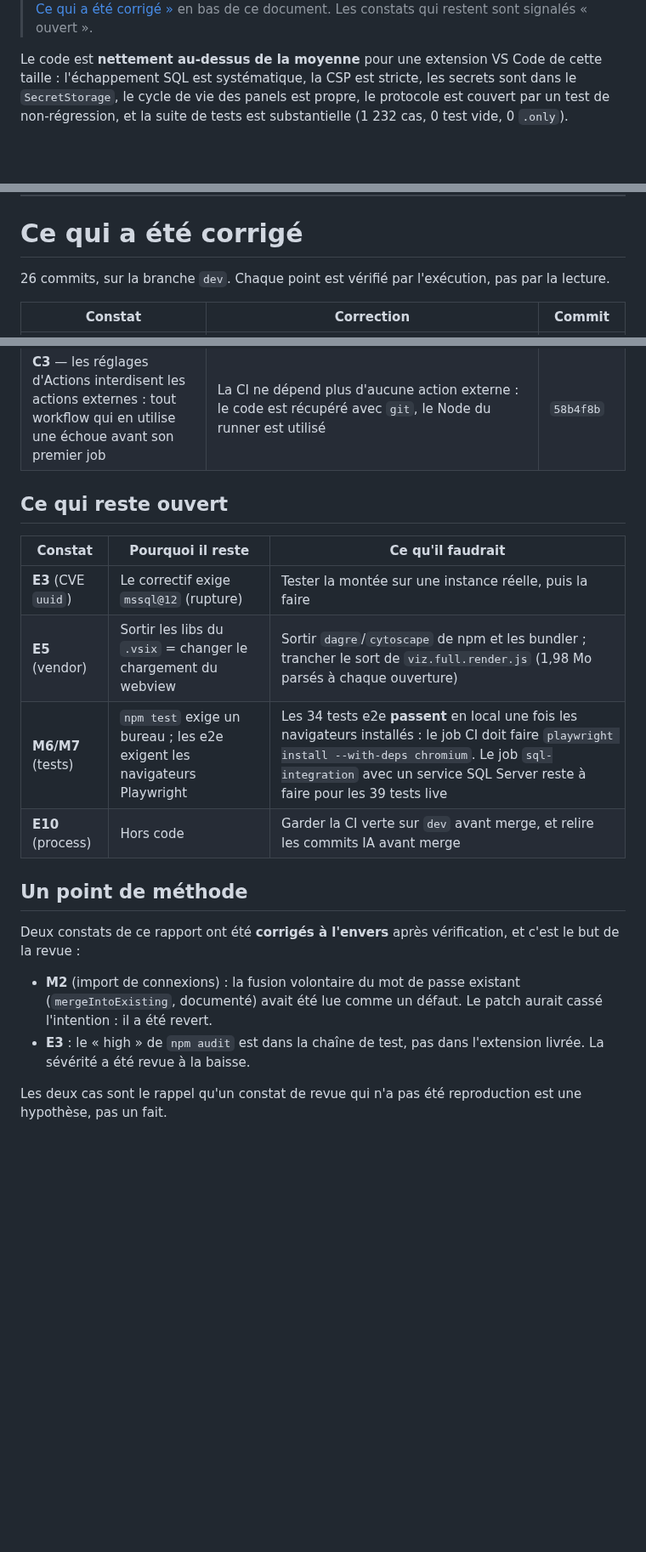
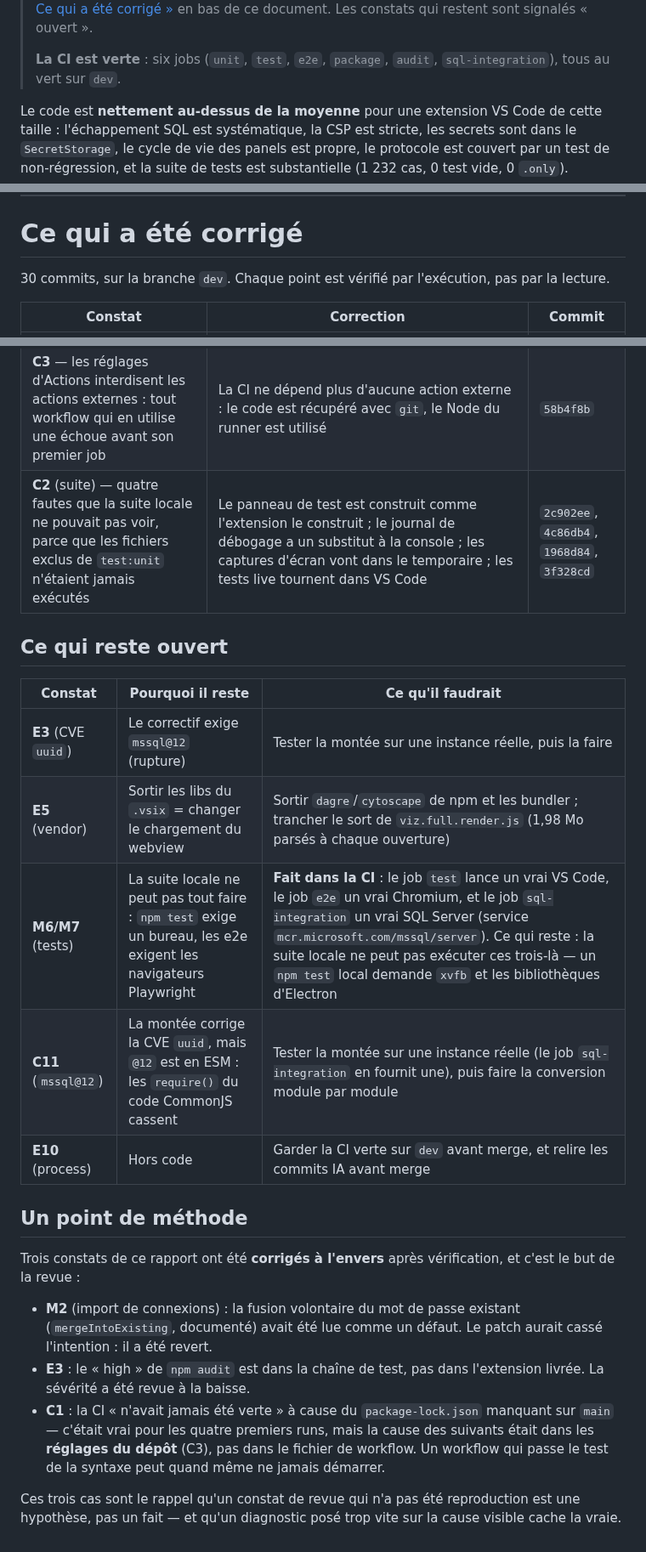
Before and after one commit to INTARYNX/sqlwayfarer, a Markdown page: CODE_REVIEW.md, 3 parts joined by grey strips. Shown at 85% size. Drawn GitHub-style; blank space fills up the shorter version.

```diff
--- a/CODE_REVIEW.md
+++ b/CODE_REVIEW.md
@@ -15,6 +15,9 @@
 > seconde). Le détail est dans
 > [« Ce qui a été corrigé »](#ce-qui-a-été-corrigé) en bas de ce document.
 > Les constats qui restent sont signalés « ouvert ».
+>
+> **La CI est verte** : six jobs (`unit`, `test`, `e2e`, `package`, `audit`,
+> `sql-integration`), tous au vert sur `dev`.
 
 Le code est **nettement au-dessus de la moyenne** pour une extension VS Code de cette taille : l'échappement SQL est systématique, la CSP est stricte, les secrets sont dans le `SecretStorage`, le cycle de vie des panels est propre, le protocole est couvert par un test de non-régression, et la suite de tests est substantielle (1 232 cas, 0 test vide, 0 `.only`).
 
@@ -598,7 +622,7 @@ l'échec sur l'ancien code (`ENOENT` au renommage).
 
 # Ce qui a été corrigé
 
-26 commits, sur la branche `dev`. Chaque point est vérifié par l'exécution,
+30 commits, sur la branche `dev`. Chaque point est vérifié par l'exécution,
 pas par la lecture.
 
 | Constat | Correction | Commit |
@@ -631,6 +655,7 @@ pas par la lecture.
 | **A8** — indentation des tests en espaces | ESLint vérifie l'indentation des tests ; les 4 fichiers sont alignés | `11fccff` |
 | **B9** — nom de fichier temporaire fixe pour l'écriture de l'index | Le nom porte le pid et un compteur ; un échec ne laisse pas de fichier derrière | `4077cd8` |
 | **C3** — les réglages d'Actions interdisent les actions externes : tout workflow qui en utilise une échoue avant son premier job | La CI ne dépend plus d'aucune action externe : le code est récupéré avec `git`, le Node du runner est utilisé | `58b4f8b` |
+| **C2** (suite) — quatre fautes que la suite locale ne pouvait pas voir, parce que les fichiers exclus de `test:unit` n'étaient jamais exécutés | Le panneau de test est construit comme l'extension le construit ; le journal de débogage a un substitut à la console ; les captures d'écran vont dans le temporaire ; les tests live tournent dans VS Code | `2c902ee`, `4c86db4`, `1968d84`, `3f328cd` |
 
 ## Ce qui reste ouvert
 
@@ -638,12 +663,13 @@ pas par la lecture.
 |---|---|---|
 | **E3** (CVE `uuid`) | Le correctif exige `mssql@12` (rupture) | Tester la montée sur une instance réelle, puis la faire |
 | **E5** (vendor) | Sortir les libs du `.vsix` = changer le chargement du webview | Sortir `dagre`/`cytoscape` de npm et les bundler ; trancher le sort de `viz.full.render.js` (1,98 Mo parsés à chaque ouverture) |
-| **M6/M7** (tests) | `npm test` exige un bureau ; les e2e exigent les navigateurs Playwright | Les 34 tests e2e **passent** en local une fois les navigateurs installés : le job CI doit faire `playwright install --with-deps chromium`. Le job `sql-integration` avec un service SQL Server reste à faire pour les 39 tests live |
+| **M6/M7** (tests) | La suite locale ne peut pas tout faire : `npm test` exige un bureau, les e2e exigent les navigateurs Playwright | **Fait dans la CI** : le job `test` lance un vrai VS Code, le job `e2e` un vrai Chromium, et le job `sql-integration` un vrai SQL Server (service `mcr.microsoft.com/mssql/server`). Ce qui reste : la suite locale ne peut pas exécuter ces trois-là — un `npm test` local demande `xvfb` et les bibliothèques d'Electron |
+| **C11** (`mssql@12`) | La montée corrige la CVE `uuid`, mais `@12` est en ESM : les `require()` du code CommonJS cassent | Tester la montée sur une instance réelle (le job `sql-integration` en fournit une), puis faire la conversion module par module |
 | **E10** (process) | Hors code | Garder la CI verte sur `dev` avant merge, et relire les commits IA avant merge |
 
 ## Un point de méthode
 
-Deux constats de ce rapport ont été **corrigés à l'envers** après vérification,
+Trois constats de ce rapport ont été **corrigés à l'envers** après vérification,
 et c'est le but de la revue :
 
 - **M2** (import de connexions) : la fusion volontaire du mot de passe existant
@@ -651,6 +677,12 @@ et c'est le but de la revue :
   aurait cassé l'intention : il a été revert.
 - **E3** : le « high » de `npm audit` est dans la chaîne de test, pas dans
   l'extension livrée. La sévérité a été revue à la baisse.
+- **C1** : la CI « n'avait jamais été verte » à cause du `package-lock.json`
+  manquant sur `main` — c'était vrai pour les quatre premiers runs, mais la
+  cause des suivants était dans les **réglages du dépôt** (C3), pas dans le
+  fichier de workflow. Un workflow qui passe le test de la syntaxe peut
+  quand même ne jamais démarrer.
 
-Les deux cas sont le rappel qu'un constat de revue qui n'a pas été
-reproduction est une hypothèse, pas un fait.
+Ces trois cas sont le rappel qu'un constat de revue qui n'a pas été
+reproduction est une hypothèse, pas un fait — et qu'un diagnostic posé trop
+vite sur la cause visible cache la vraie.
```
Also changed, not shown: other parts of CODE_REVIEW.md (+23 -2 lines).
